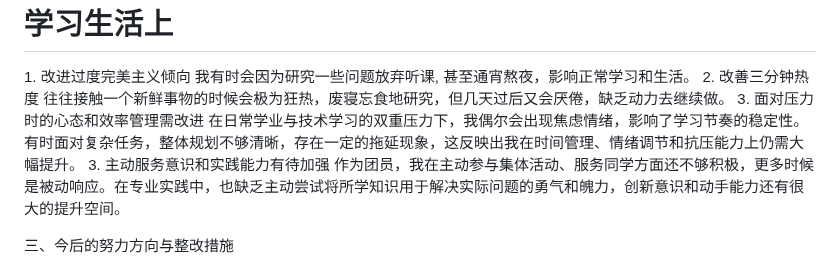
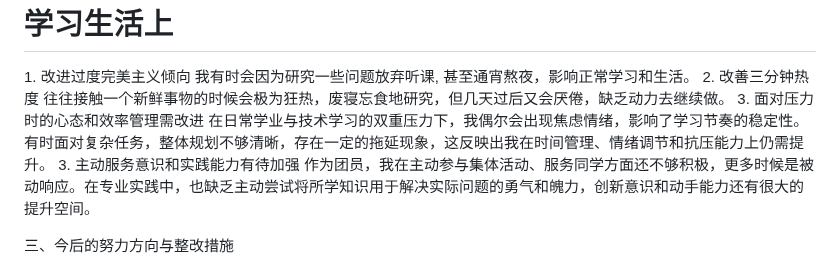
Before and after one commit to Charlie929-dot/charlie_vault, a Markdown page: 团员教育专题组织生活会个人发言提纲.md, the part around the change. GitHub-like rendering.

Commit message:
vault backup: 2026-03-10 20:47:45

```diff
--- a/团员教育专题组织生活会个人发言提纲.md
+++ b/团员教育专题组织生活会个人发言提纲.md
@@ -25,7 +25,7 @@
 2. 改善三分钟热度
 往往接触一个新鲜事物的时候会极为狂热，废寝忘食地研究，但几天过后又会厌倦，缺乏动力去继续做。
 3. 面对压力时的心态和效率管理需改进
-在日常学业与技术学习的双重压力下，我偶尔会出现焦虑情绪，影响了学习节奏的稳定性。有时面对复杂任务，整体规划不够清晰，存在一定的拖延现象，这反映出我在时间管理、情绪调节和抗压能力上仍需大幅提升。
+在日常学业与技术学习的双重压力下，我偶尔会出现焦虑情绪，影响了学习节奏的稳定性。有时面对复杂任务，整体规划不够清晰，存在一定的拖延现象，这反映出我在时间管理、情绪调节和抗压能力上仍需提升。
 3. 主动服务意识和实践能力有待加强
 作为团员，我在主动参与集体活动、服务同学方面还不够积极，更多时候是被动响应。在专业实践中，也缺乏主动尝试将所学知识用于解决实际问题的勇气和魄力，创新意识和动手能力还有很大的提升空间。
 
```
